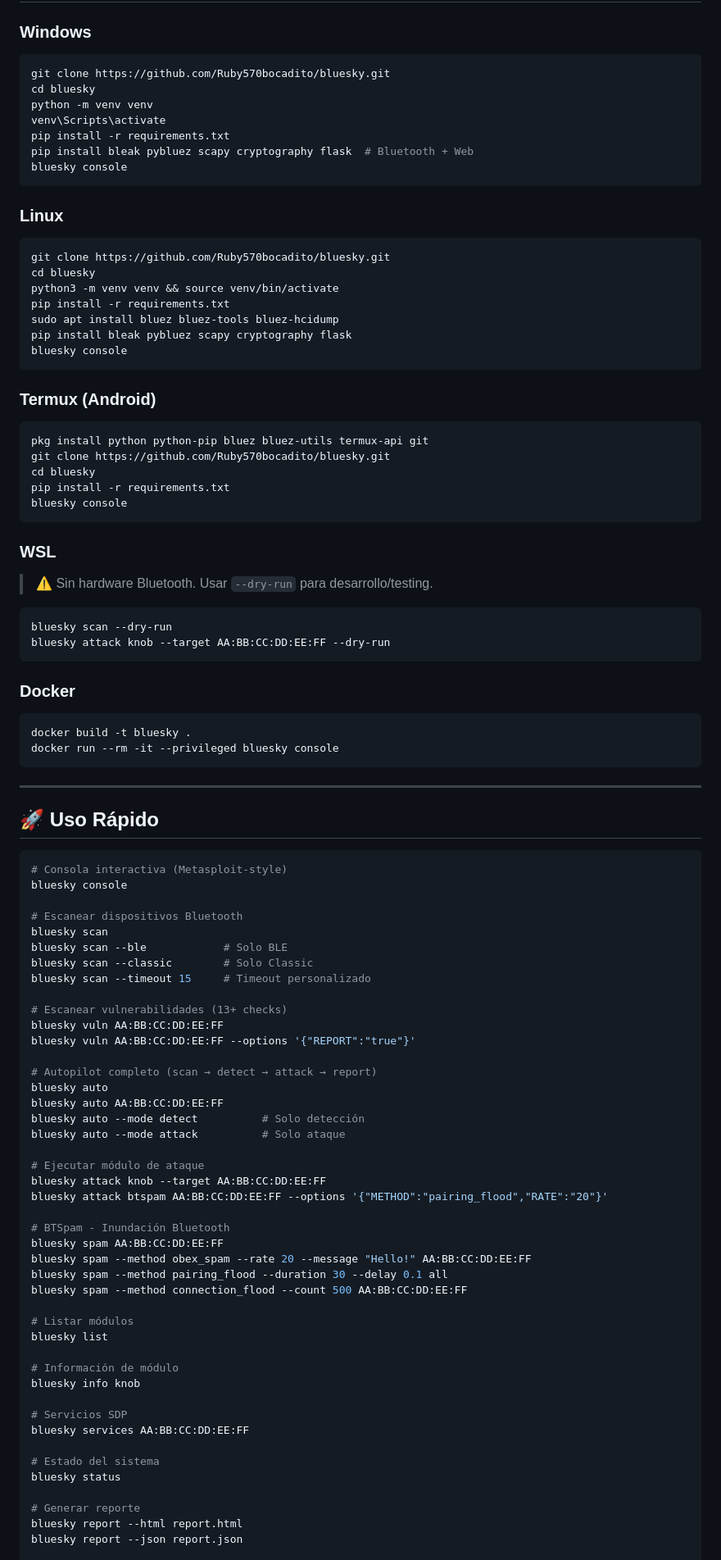
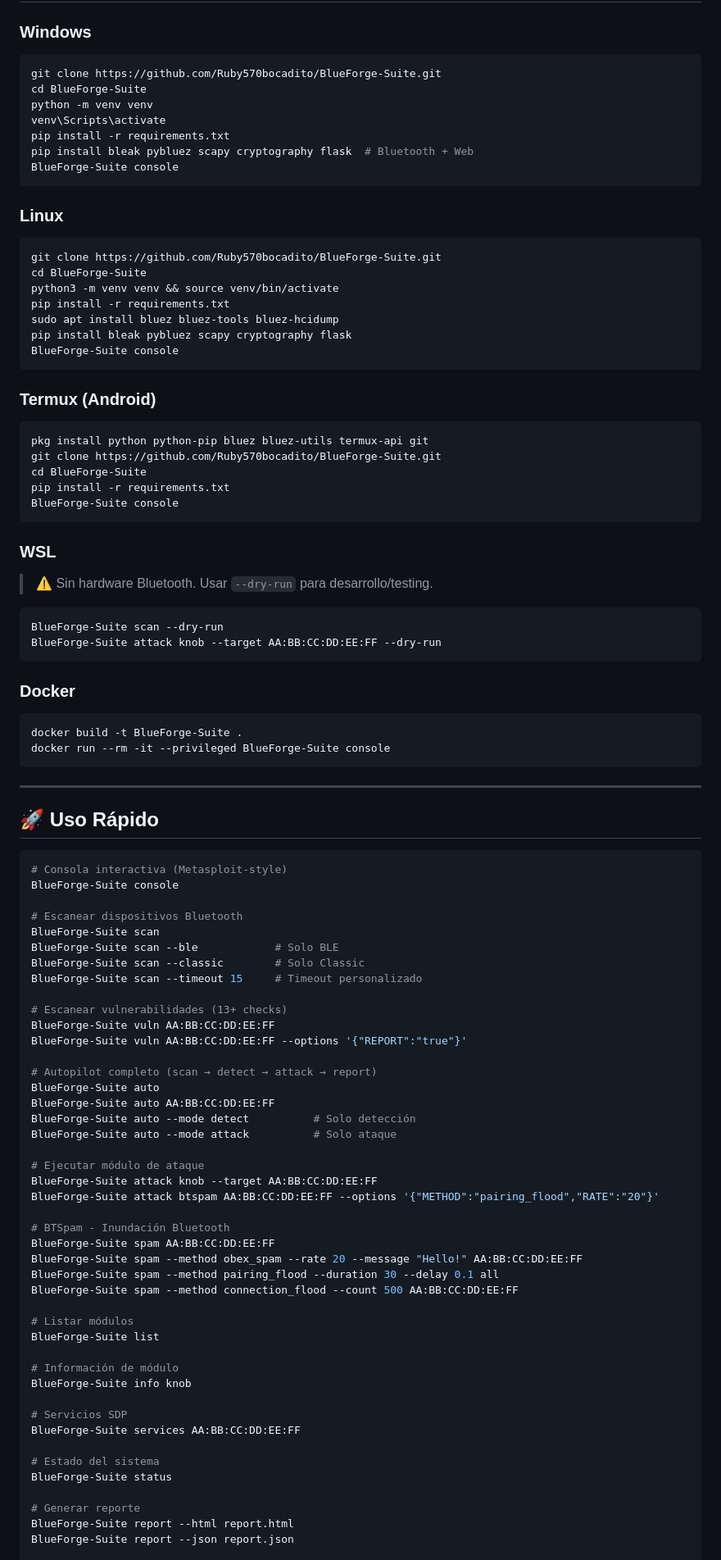
Before and after one commit to Ruby570bocadito/bluesky, a Markdown page: README.md, the part around one of its changes. Shown at 82% size. Rendered like a GitHub page.

Commit message:
docs: actualizado README tras renombrar repo a BlueForge-Suite

````diff
--- a/README.md
+++ b/README.md
@@ -16,46 +16,46 @@
 
 ### Windows
 ```powershell
-git clone https://github.com/Ruby570bocadito/bluesky.git
-cd bluesky
+git clone https://github.com/Ruby570bocadito/BlueForge-Suite.git
+cd BlueForge-Suite
 python -m venv venv
 venv\Scripts\activate
 pip install -r requirements.txt
 pip install bleak pybluez scapy cryptography flask  # Bluetooth + Web
-bluesky console
+BlueForge-Suite console
 ```
 
 ### Linux
 ```bash
-git clone https://github.com/Ruby570bocadito/bluesky.git
-cd bluesky
+git clone https://github.com/Ruby570bocadito/BlueForge-Suite.git
+cd BlueForge-Suite
 python3 -m venv venv && source venv/bin/activate
 pip install -r requirements.txt
 sudo apt install bluez bluez-tools bluez-hcidump
 pip install bleak pybluez scapy cryptography flask
-bluesky console
+BlueForge-Suite console
 ```
 
 ### Termux (Android)
 ```bash
 pkg install python python-pip bluez bluez-utils termux-api git
-git clone https://github.com/Ruby570bocadito/bluesky.git
-cd bluesky
+git clone https://github.com/Ruby570bocadito/BlueForge-Suite.git
+cd BlueForge-Suite
 pip install -r requirements.txt
-bluesky console
+BlueForge-Suite console
 ```
 
 ### WSL
 > ⚠️ Sin hardware Bluetooth. Usar `--dry-run` para desarrollo/testing.
 ```bash
-bluesky scan --dry-run
-bluesky attack knob --target AA:BB:CC:DD:EE:FF --dry-run
+BlueForge-Suite scan --dry-run
+BlueForge-Suite attack knob --target AA:BB:CC:DD:EE:FF --dry-run
 ```
 
 ### Docker
 ```bash
-docker build -t bluesky .
-docker run --rm -it --privileged bluesky console
+docker build -t BlueForge-Suite .
+docker run --rm -it --privileged BlueForge-Suite console
 ```
 
 ---
@@ -64,48 +64,48 @@ docker run --rm -it --privileged bluesky console
 
 ```bash
 # Consola interactiva (Metasploit-style)
-bluesky console
+BlueForge-Suite console
 
 # Escanear dispositivos Bluetooth
-bluesky scan
-bluesky scan --ble            # Solo BLE
-bluesky scan --classic        # Solo Classic
-bluesky scan --timeout 15     # Timeout personalizado
+BlueForge-Suite scan
+BlueForge-Suite scan --ble            # Solo BLE
+BlueForge-Suite scan --classic        # Solo Classic
+BlueForge-Suite scan --timeout 15     # Timeout personalizado
 
 # Escanear vulnerabilidades (13+ checks)
-bluesky vuln AA:BB:CC:DD:EE:FF
-bluesky vuln AA:BB:CC:DD:EE:FF --options '{"REPORT":"true"}'
+BlueForge-Suite vuln AA:BB:CC:DD:EE:FF
+BlueForge-Suite vuln AA:BB:CC:DD:EE:FF --options '{"REPORT":"true"}'
 
 # Autopilot completo (scan → detect → attack → report)
-bluesky auto
-bluesky auto AA:BB:CC:DD:EE:FF
-bluesky auto --mode detect          # Solo detección
-bluesky auto --mode attack          # Solo ataque
+BlueForge-Suite auto
+BlueForge-Suite auto AA:BB:CC:DD:EE:FF
+BlueForge-Suite auto --mode detect          # Solo detección
+BlueForge-Suite auto --mode attack          # Solo ataque
 
 # Ejecutar módulo de ataque
-bluesky attack knob --target AA:BB:CC:DD:EE:FF
-bluesky attack btspam AA:BB:CC:DD:EE:FF --options '{"METHOD":"pairing_flood","RATE":"20"}'
+BlueForge-Suite attack knob --target AA:BB:CC:DD:EE:FF
+BlueForge-Suite attack btspam AA:BB:CC:DD:EE:FF --options '{"METHOD":"pairing_flood","RATE":"20"}'
 
 # BTSpam - Inundación Bluetooth
-bluesky spam AA:BB:CC:DD:EE:FF
-bluesky spam --method obex_spam --rate 20 --message "Hello!" AA:BB:CC:DD:EE:FF
-bluesky spam --method pairing_flood --duration 30 --delay 0.1 all
-bluesky spam --method connection_flood --count 500 AA:BB:CC:DD:EE:FF
+BlueForge-Suite spam AA:BB:CC:DD:EE:FF
+BlueForge-Suite spam --method obex_spam --rate 20 --message "Hello!" AA:BB:CC:DD:EE:FF
+BlueForge-Suite spam --method pairing_flood --duration 30 --delay 0.1 all
+BlueForge-Suite spam --method connection_flood --count 500 AA:BB:CC:DD:EE:FF
 
 # Listar módulos
-bluesky list
+BlueForge-Suite list
 
 # Información de módulo
-bluesky info knob
+BlueForge-Suite info knob
 
 # Servicios SDP
-bluesky services AA:BB:CC:DD:EE:FF
+BlueForge-Suite services AA:BB:CC:DD:EE:FF
 
 # Estado del sistema
-bluesky status
+BlueForge-Suite status
 
 # Generar reporte
-bluesky report --html report.html
-bluesky report --json report.json
+BlueForge-Suite report --html report.html
+BlueForge-Suite report --json report.json
 
 # Dashboard web
````
Also changed, not shown: other parts of README.md (+32 -32 lines).
